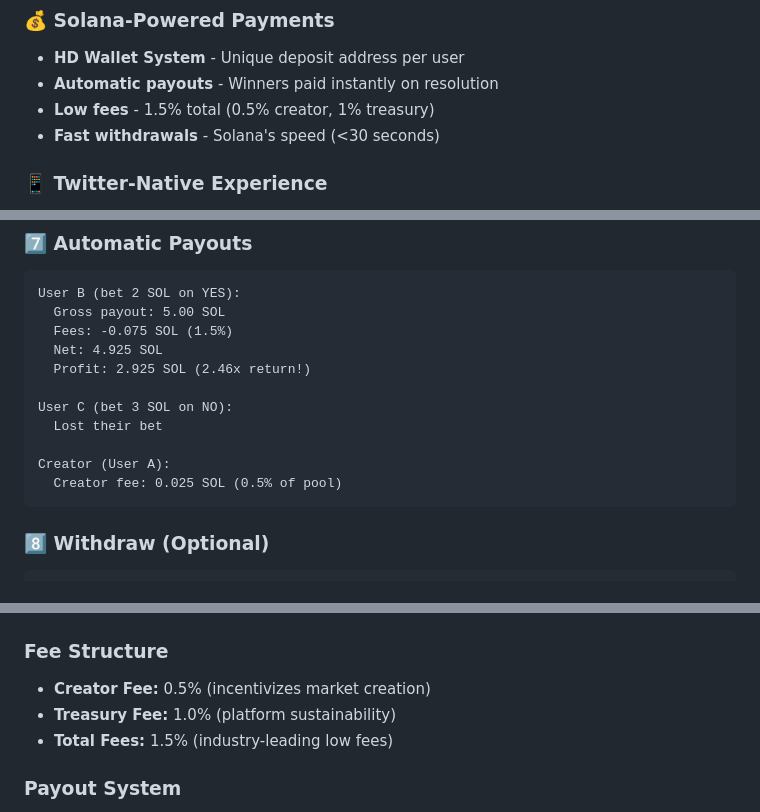
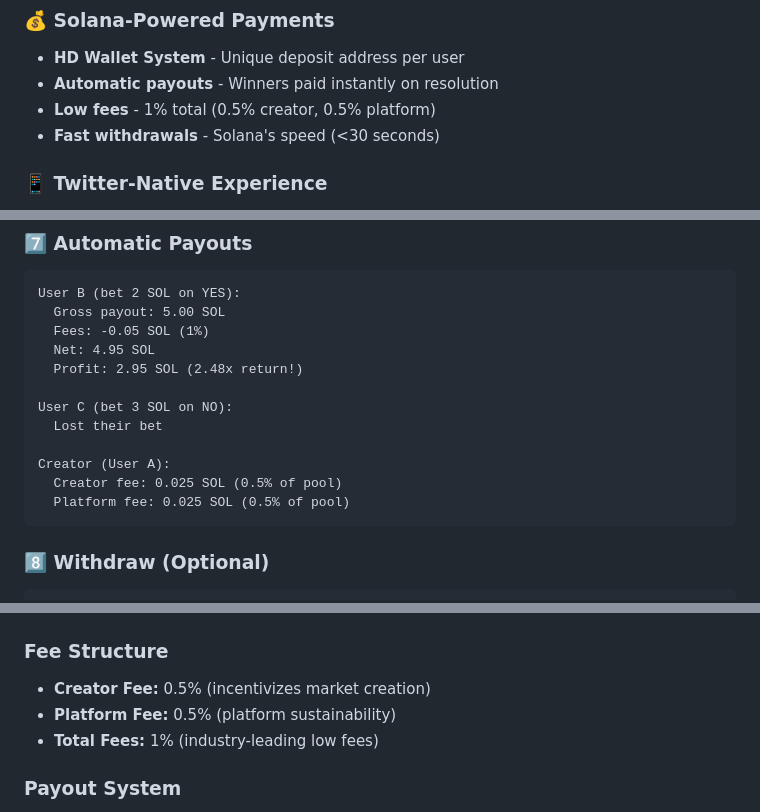
Before and after one commit to panagot/grokmarkets, a Markdown page: README.md, 3 parts joined by grey strips. Drawn GitHub-style.

Commit message:
Update fees to 1% total (0.5% creator + 0.5% platform)

````diff
--- a/README.md
+++ b/README.md
@@ -22,7 +22,7 @@ GrokMarkets is a fully automated prediction market platform that operates entire
 ### 💰 **Solana-Powered Payments**
 - **HD Wallet System** - Unique deposit address per user
 - **Automatic payouts** - Winners paid instantly on resolution
-- **Low fees** - 1.5% total (0.5% creator, 1% treasury)
+- **Low fees** - 1% total (0.5% creator, 0.5% platform)
 - **Fast withdrawals** - Solana's speed (<30 seconds)
 
 ### 📱 **Twitter-Native Experience**
@@ -103,15 +103,16 @@ according to CoinGecko data
 ```
 User B (bet 2 SOL on YES):
   Gross payout: 5.00 SOL
-  Fees: -0.075 SOL (1.5%)
-  Net: 4.925 SOL
-  Profit: 2.925 SOL (2.46x return!)
+  Fees: -0.05 SOL (1%)
+  Net: 4.95 SOL
+  Profit: 2.95 SOL (2.48x return!)
 
 User C (bet 3 SOL on NO):
   Lost their bet
 
 Creator (User A):
   Creator fee: 0.025 SOL (0.5% of pool)
+  Platform fee: 0.025 SOL (0.5% of pool)
 ```
 
 ### **8️⃣ Withdraw (Optional)**
@@ -242,8 +243,8 @@ no 2
 
 ### **Fee Structure**
 - **Creator Fee:** 0.5% (incentivizes market creation)
-- **Treasury Fee:** 1.0% (platform sustainability)
-- **Total Fees:** 1.5% (industry-leading low fees)
+- **Platform Fee:** 0.5% (platform sustainability)
+- **Total Fees:** 1% (industry-leading low fees)
 
 ### **Payout System**
 - **Proportional distribution** - Winners split pool based on bet size
````
Also changed, not shown: other parts of README.md (+1 -1 lines).
